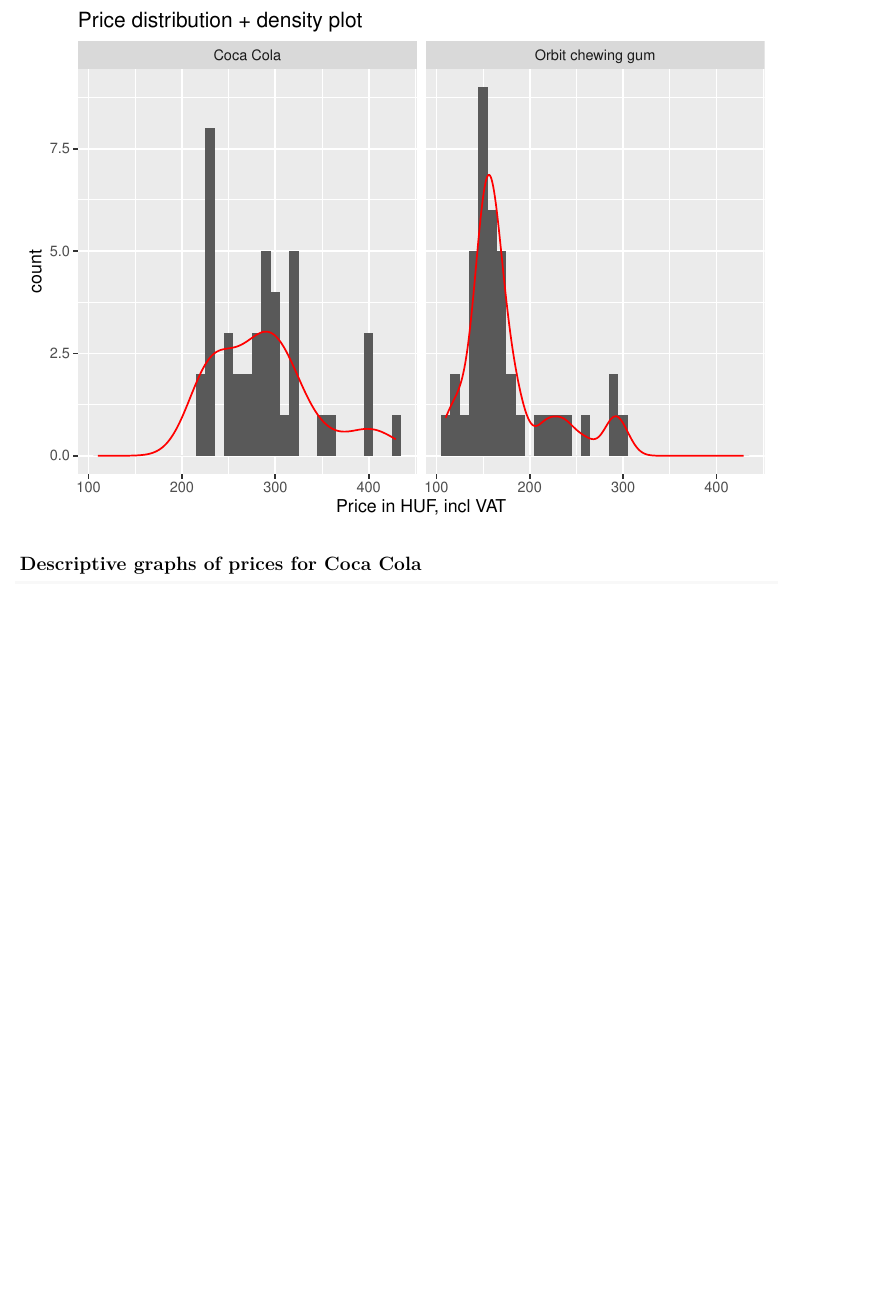
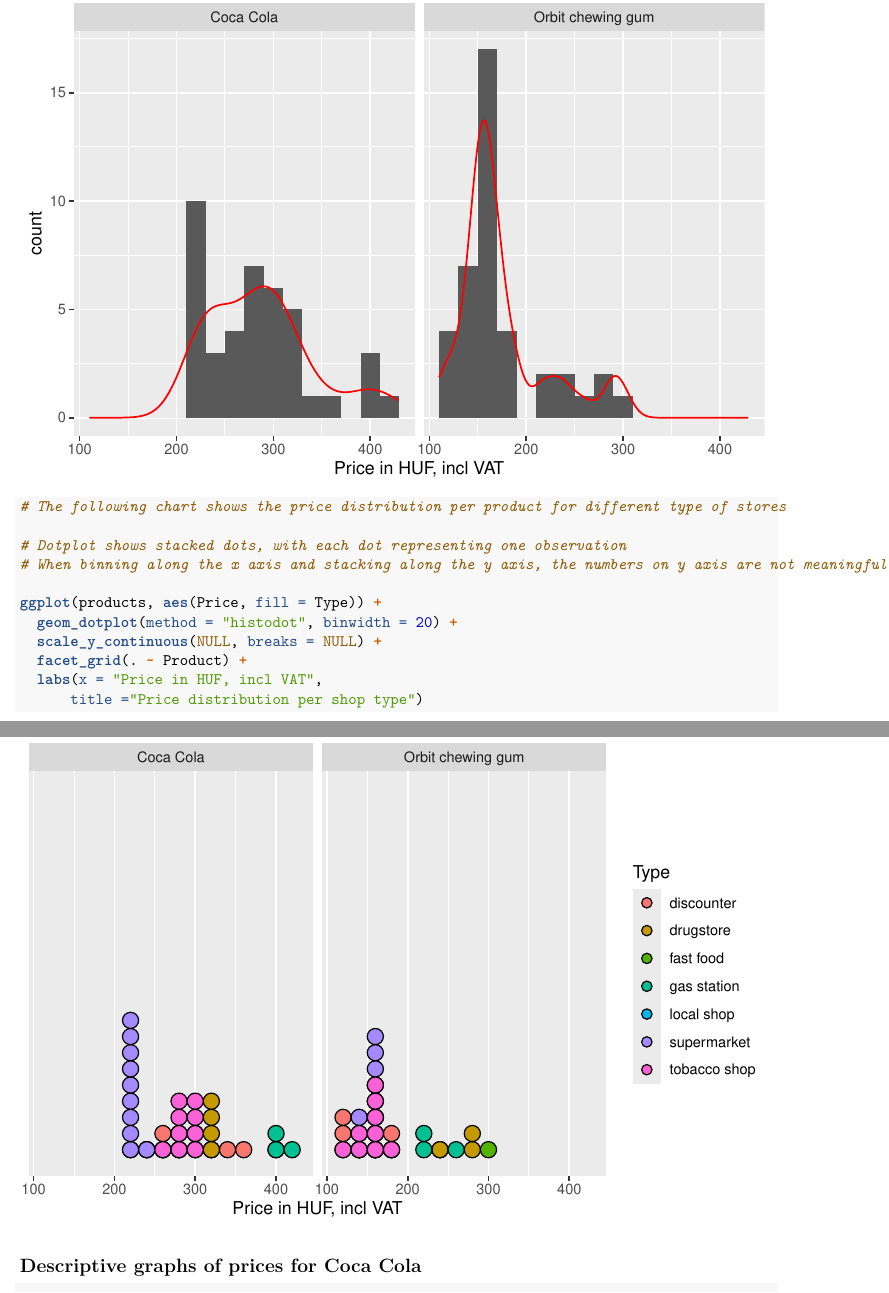
Before and after one commit to lisahlmsch/CEU_DA1_Assignment, an R Markdown document (DA1-asgn-Halmschlager_Kovacs_Szokolics.Rmd): part of page 3 of 6 before the commit and two parts of pages 3 and 4 of 7 after it, the two joined at a grey line, cut at the place of the change, the shorter picture padded with empty space. Rendered offline with R 4.5, knitr and Pandoc, then LaTeX, with nearby package versions.

Commit message:
add comments to import data section and add dotplot

````diff
--- a/DA1-asgn-Halmschlager_Kovacs_Szokolics.Rmd
+++ b/DA1-asgn-Halmschlager_Kovacs_Szokolics.Rmd
@@ -72,9 +77,23 @@
 # An advantage Density Plots have over Histograms is that they're better at determining the distribution shape because they're not affected by the number of bins used (each bar used in a typical histogram). A Histogram comprising of only 4 bins wouldn't produce a distinguishable enough shape of distribution as a 20-bin Histogram would. However, with Density Plots, this isn't an issue.
 ```
 
+```{r descriptive_graphs_2, message=FALSE}
+# The following chart shows the price distribution per product for different type of stores
+
+# Dotplot shows stacked dots, with each dot representing one observation
+# When binning along the x axis and stacking along the y axis, the numbers on y axis are not meaningful, due to technical limitations of ggplot2. Therefore the y axis is hidden.
+
+ggplot(products, aes(Price, fill = Type)) +
+  geom_dotplot(method = "histodot", binwidth = 20) +
+  scale_y_continuous(NULL, breaks = NULL) +
+  facet_grid(. ~ Product) +
+  labs(x = "Price in HUF, incl VAT",
+      title ="Price distribution per shop type")
+```
+
 ## Descriptive graphs of prices for Coca Cola
 
-```{r descriptive_graph_Coke, message=FALSE}
+```{r descriptive_graph_Coke_1, message=FALSE}
 # Show two descriptive graphs of price distributions of Coca Cola in the two districts merged [0.5p]
 
 # add inner/outer district variable to dataset
````
Also changed, not shown: DA1-asgn-Halmschlager_Kovacs_Szokolics.Rmd (15 more changed lines).
